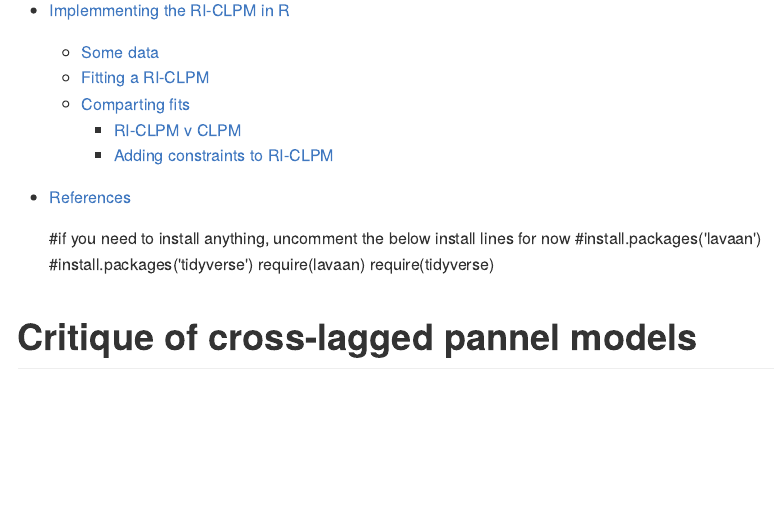
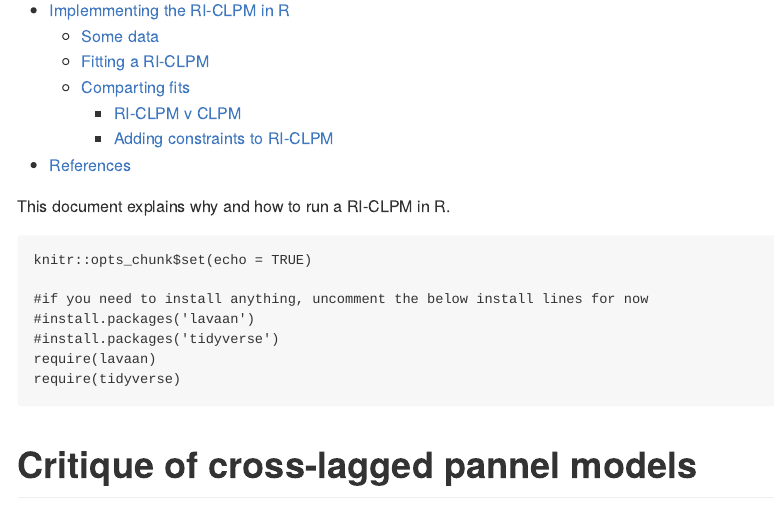
Before and after one commit to jflournoy/misc-r-projects, an R Markdown document (lavaan_ri-clpm/riclpm-lavaan-demo.Rmd): the page in a window 1100 px wide, from 100 px down before the commit and from 50 px down after it, so that both start at the same text. The pictures show the output file lavaan_ri-clpm/riclpm-lavaan-demo.md that the author committed with the source, drawn offline in the style of GitHub.

Commit message:
minor formatting

````diff
--- a/lavaan_ri-clpm/riclpm-lavaan-demo.Rmd
+++ b/lavaan_ri-clpm/riclpm-lavaan-demo.Rmd
@@ -28,11 +28,11 @@ references:
       - - 2015
 ---
 
-```{r setup, include=FALSE}
-knitr::opts_chunk$set(echo = TRUE)
-```
+This document explains why and how to run a RI-CLPM in R.
 
 ```{r packages, message = F, warning = F}
+knitr::opts_chunk$set(echo = TRUE)
+
 #if you need to install anything, uncomment the below install lines for now
 #install.packages('lavaan')
 #install.packages('tidyverse')
````
Also changed, not shown: lavaan_ri-clpm/riclpm-lavaan-demo.md, 1 other file.
